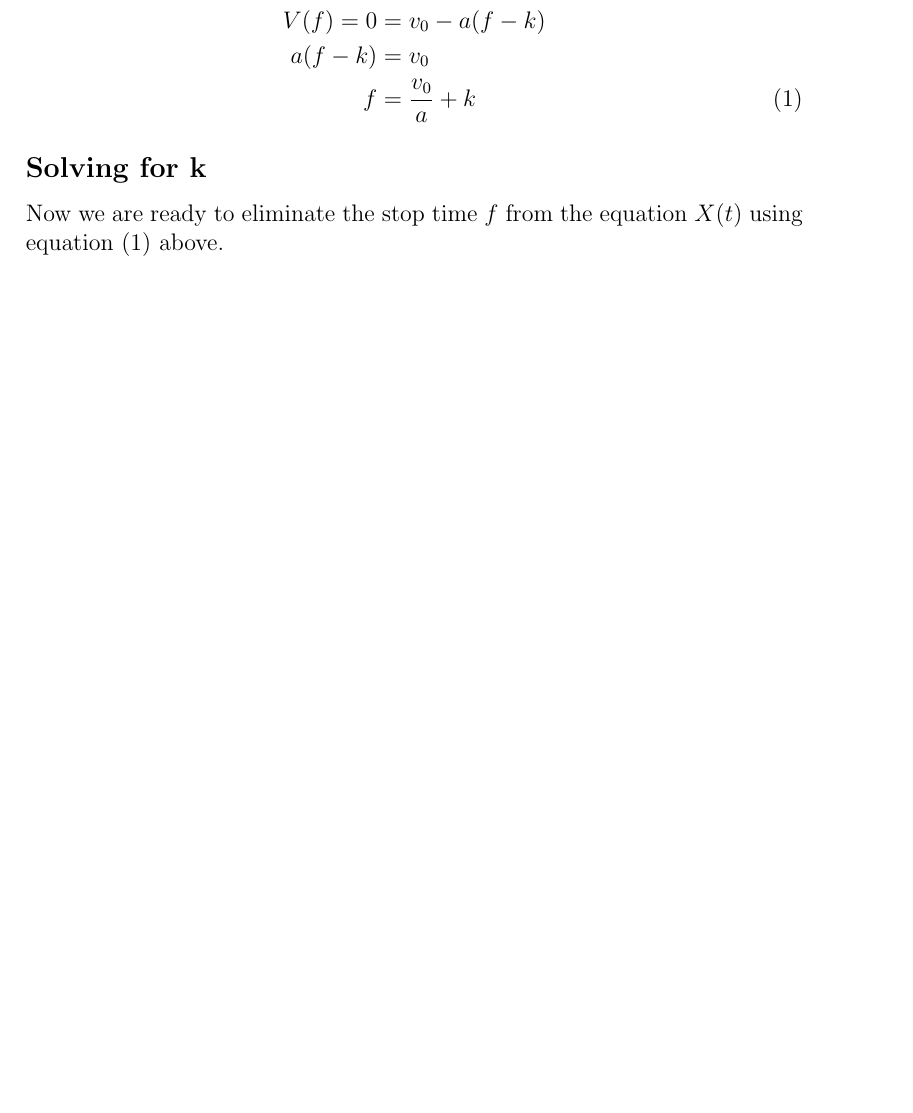
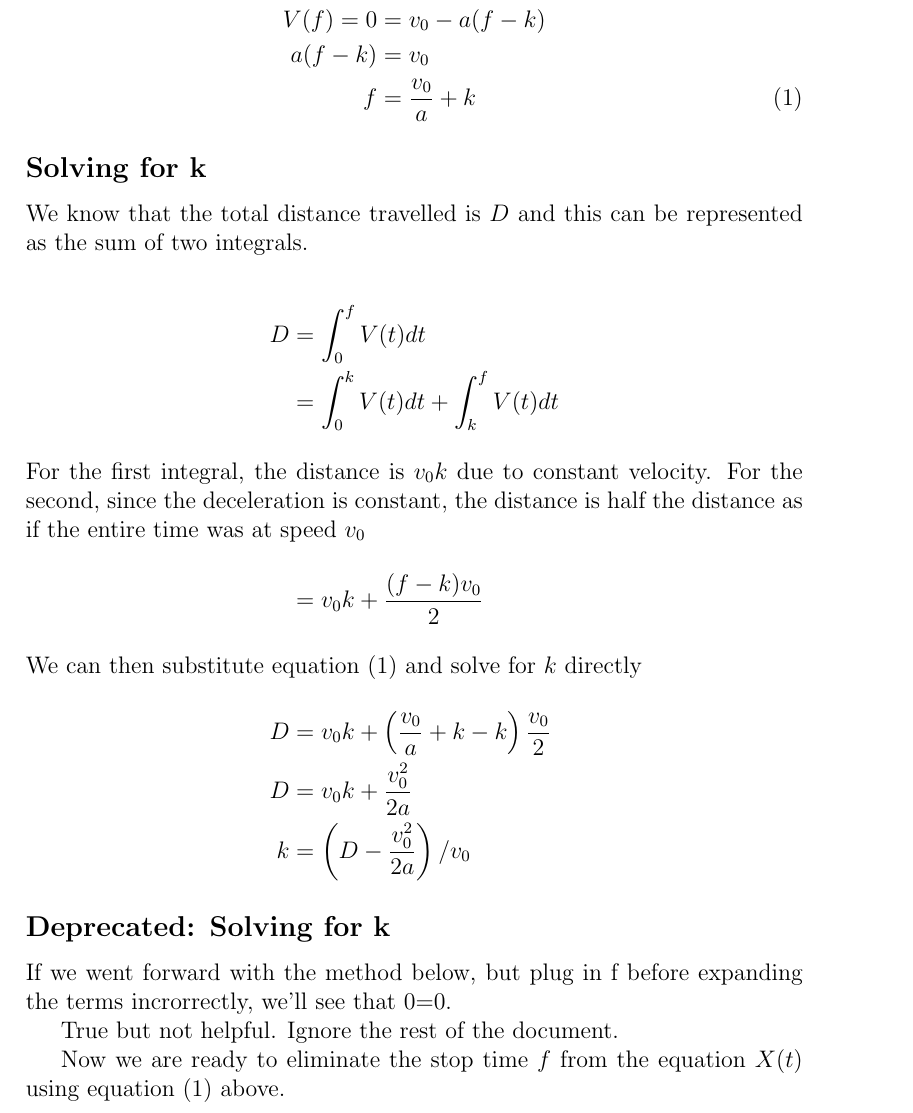
Before and after one commit to MichaelSheely/sdl-eaw, a LaTeX document (stopping_time.tex): part of page 3 of 4 before the commit and part of page 3 of 5 after it, cut so that both start at the same text, the shorter picture padded with empty space. Compiled offline with pdfLaTeX.

Commit message:
Revise the math to use a much simpler approach, fix desmos link

```diff
--- a/stopping_time.tex
+++ b/stopping_time.tex
@@ -115,6 +113,31 @@ terms of $k$ and given values.
 \end{align*}
 
 \subsection*{Solving for k}
+
+We know that the total distance travelled is $D$ and this
+can be represented as the sum of two integrals.
+
+\begin{align*}
+  D &= \int_0^f V(t)dt \\
+    &= \int_0^k V(t)dt + \int_k^f V(t)dt \\
+  \intertext{For the first integral, the distance is $v_0k$ due to constant
+  velocity.  For the second, since the deceleration is constant, the
+  distance is half the distance as if the entire time was at speed $v_0$}
+    &=  v_0k + \frac{(f-k)v_0}{2}
+  \intertext{We can then substitute equation (1) and solve for $k$ directly}
+  D &= v_0k + \left(\frac{v_0}{a} + k - k\right)\frac{v_0}{2} \\
+  D &= v_0k + \frac{v_0^2}{2a} \\
+  k &= \left(D - \frac{v_0^2}{2a}\right)/v_0
+\end{align*}
+
+
+
+\subsection*{Deprecated: Solving for k}
+
+If we went forward with the method below, but plug in f
+before expanding the terms incrorrectly, we'll see that 0=0.
+
+True but not helpful.  Ignore the rest of the document.
 
 Now we are ready to eliminate the stop time $f$ from the equation $X(t)$
 using equation (1) above.
```
Also changed, not shown: stopping_time.tex (6 more changed lines).
